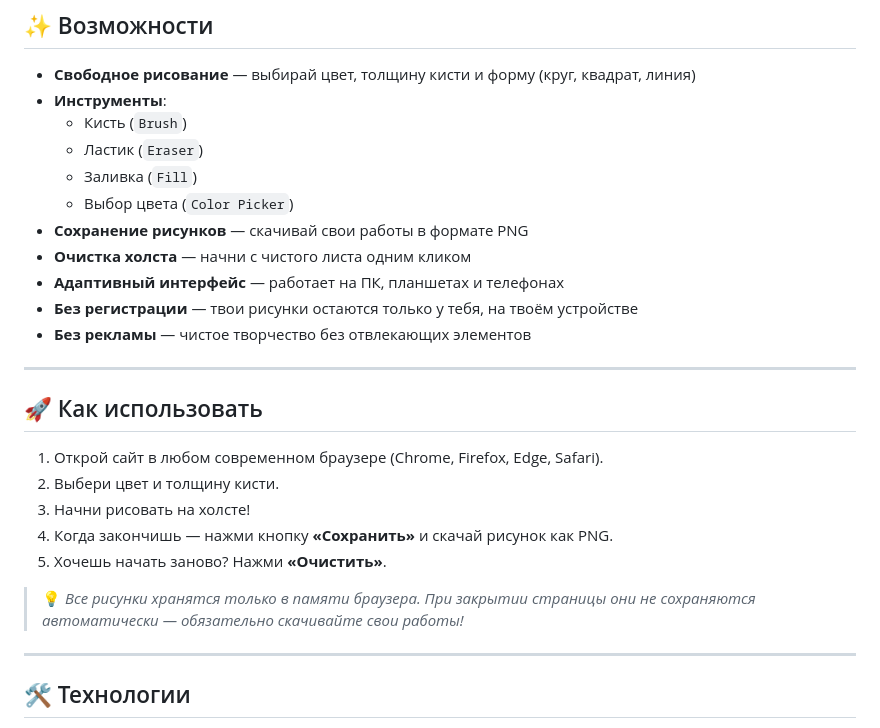
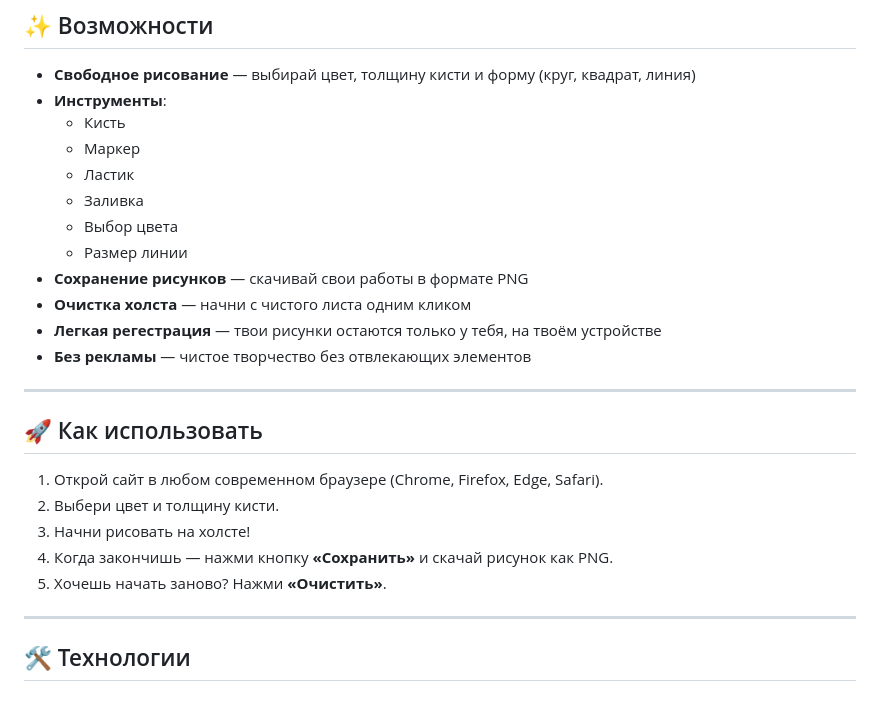
Before and after one commit to MrLakalin/web-site, a Markdown page: README.md, the part around the change. Rendered like a GitHub page; blank space fills up the shorter version.

```diff
--- a/README.md
+++ b/README.md
@@ -10,14 +10,15 @@
 
 - **Свободное рисование** — выбирай цвет, толщину кисти и форму (круг, квадрат, линия)
 - **Инструменты**:
-  - Кисть (`Brush`)
-  - Ластик (`Eraser`)
-  - Заливка (`Fill`)
-  - Выбор цвета (`Color Picker`)
+  - Кисть
+  - Маркер
+  - Ластик
+  - Заливка
+  - Выбор цвета
+  - Размер линии
 - **Сохранение рисунков** — скачивай свои работы в формате PNG
 - **Очистка холста** — начни с чистого листа одним кликом
-- **Адаптивный интерфейс** — работает на ПК, планшетах и телефонах
-- **Без регистрации** — твои рисунки остаются только у тебя, на твоём устройстве
+- **Легкая регестрация** — твои рисунки остаются только у тебя, на твоём устройстве
 - **Без рекламы** — чистое творчество без отвлекающих элементов
 
 ---
@@ -30,7 +31,6 @@
 4. Когда закончишь — нажми кнопку **«Сохранить»** и скачай рисунок как PNG.
 5. Хочешь начать заново? Нажми **«Очистить»**.
 
-> 💡 *Все рисунки хранятся только в памяти браузера. При закрытии страницы они не сохраняются автоматически — обязательно скачивайте свои работы!*
 
 ---
 
```
